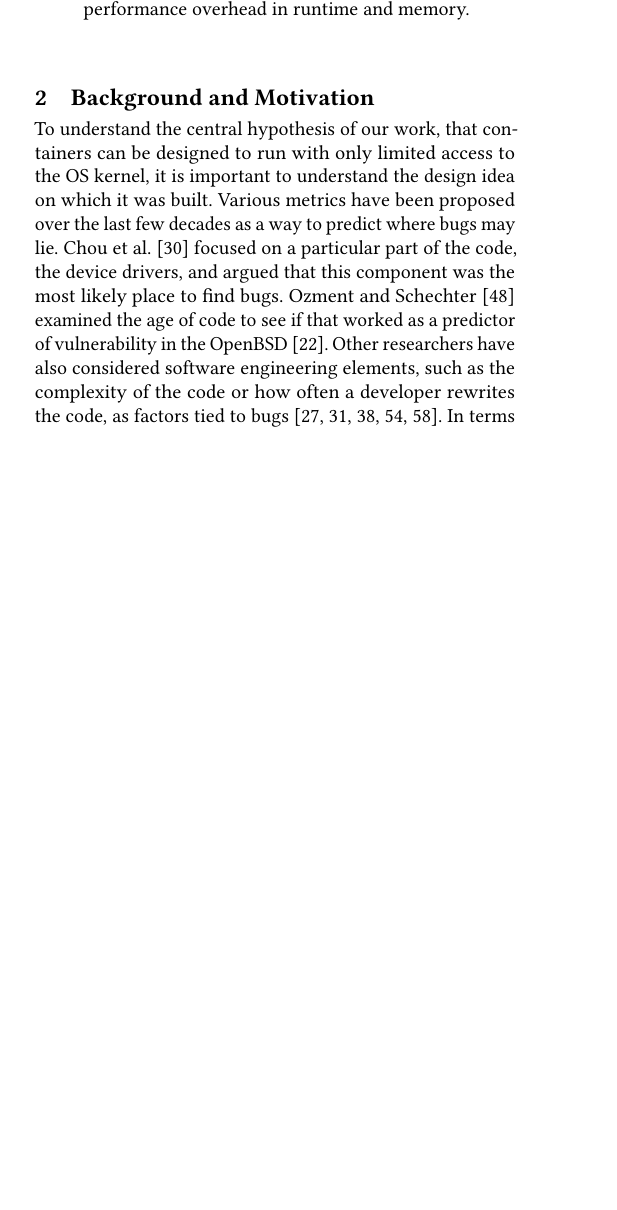
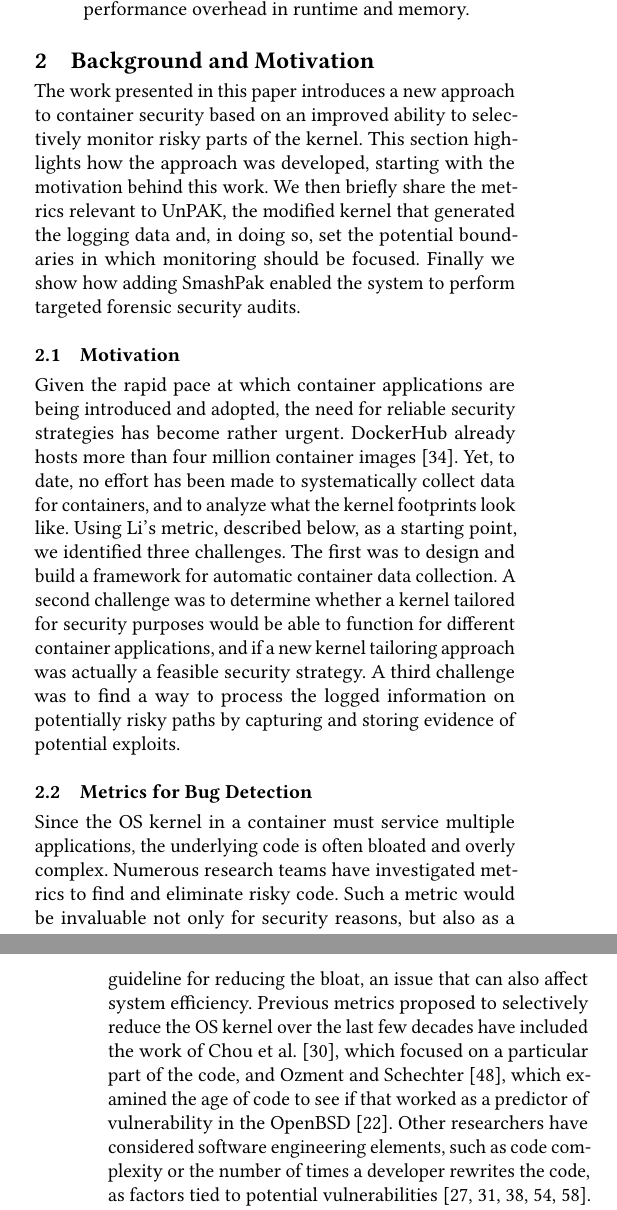
Before and after one commit to detectivelyw/lind-linuxkit-paper, a LaTeX paper (paper.tex, which reads motivation.tex): part of one column of page 2 of 19 before the commit and two parts of the columns of pages 2 and 3 of 19 after it, the two joined at a grey line, cut so that both start at the same text, the shorter picture padded with empty space. Compiled offline with pdfLaTeX.

Commit message:
updated motivation.

```diff
--- a/motivation.tex
+++ b/motivation.tex
@@ -1,11 +1,16 @@
 \section{Background and Motivation}
 \label{sec.motivation}
-To understand the central hypothesis of our work, that containers can be designed  to run with only limited access to the OS kernel,
-it is important to understand the design idea  on which it was built. Various metrics have been proposed over the last few decades as a way to predict where bugs may lie.
-Chou et al. \cite{Chou} focused on a particular part of the code, the device drivers, and argued that this component was the most likely place to find bugs.
-Ozment and Schechter \cite{Ozment} examined the age of code to see if that worked as a predictor of vulnerability in the OpenBSD \cite{OpenBSD}.
-Other researchers have also considered software engineering elements, such as the complexity of the code or how often a developer rewrites the code,
-as factors tied to bugs \cite{5560680, SAC10, Imtiaz2018TowardsDV, 4459644, Alenezi2015EvaluatingSM}. In terms of our current research,
-none of the above options have explored the feasibility of reducing the attack surface of the host OS kernel for containers.
-To enhance container security effectively, we need a security metric that could help identify where zero-day vulnerabilities are located in the kernel.
+The work presented in this paper introduces a new approach to container security based on an improved ability to selectively monitor risky parts of the kernel.
+This section highlights how the approach was developed, starting with the motivation behind this work. We then briefly share the metrics relevant to UnPAK,
+the modified kernel that generated the logging data and, in doing so, set the potential boundaries in which monitoring should be focused.
+Finally we show how adding SmashPak enabled the system to perform targeted forensic security audits.
 
+\subsection{Motivation}
+\label{sec.motivation.motivation}
+Given the rapid pace at which container applications are being introduced and adopted, the need for reliable security strategies has become rather urgent.
+DockerHub already hosts more than four million container images \cite{DockerHub}.
+Yet, to date, no effort has been made to systematically collect data for containers, and to analyze what the kernel footprints look like.
+Using Li’s metric, described below, as a starting point,  we identified three challenges. The first was to design and build a framework for automatic container data collection.
+A second challenge was to determine whether a kernel tailored for security purposes would  be able to function for different container applications,
+and if a new kernel tailoring approach was actually a feasible security strategy.
+A third challenge was to find a way to process the logged information on potentially risky paths by capturing and storing evidence of potential exploits.
@@ -20 +17,10 @@ These combined experiments documented that only 2.5\% of zero-day bugs were foun
 
+\subsection{Metrics for Bug Detection}
+\label{sec.motivation.metrics}
+Since the OS kernel in a container must service multiple applications, the underlying code is often bloated and overly complex.
+Numerous research teams have investigated metrics to find and eliminate risky code.
+Such a metric would be invaluable not only for security reasons, but also as a guideline for reducing the bloat, an issue that can also affect system efficiency.
+Previous metrics proposed to selectively reduce the OS kernel over the last few decades have included the work of  Chou et al. \cite{Chou}, which focused on a particular part of the code,
+and Ozment and Schechter \cite{Ozment}, which examined the age of code to see if that worked as a predictor of vulnerability in the OpenBSD \cite{OpenBSD}.
+Other researchers have considered software engineering elements, such as code complexity or the number of times a developer rewrites the code,
+as factors tied to potential vulnerabilities \cite{5560680, SAC10, Imtiaz2018TowardsDV, 4459644, Alenezi2015EvaluatingSM}.
```
Also changed, not shown: motivation.tex (35 more changed lines).
